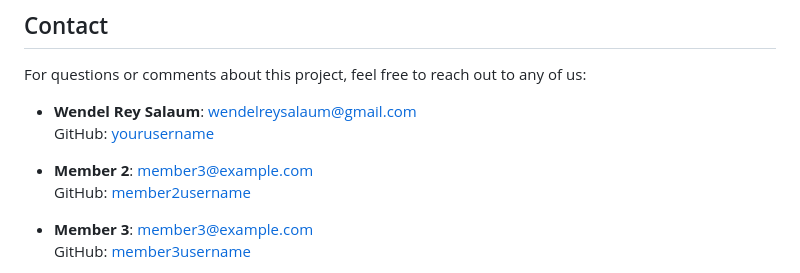
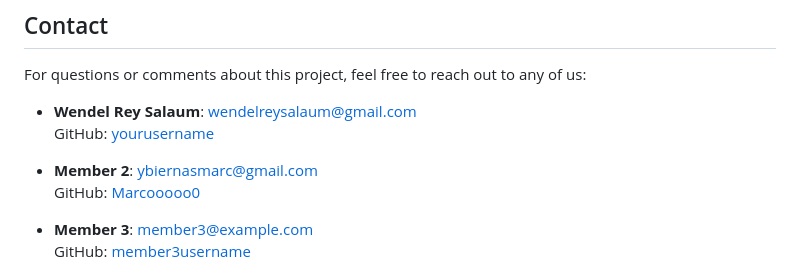
Before and after one commit to deletedgituser/IT120_FINAL_REQUIREMENT, a Markdown page: README.md, the part around one of its changes. Drawn GitHub-style.

```diff
--- a/README.md
+++ b/README.md
@@ -121,6 +121,6 @@ For questions or comments about this project, feel free to reach out to any of u
 
-- **Member 2**: [member3@example.com](mailto:member2@example.com)
-  GitHub: [member2username](https://github.com/member2username)
+- **Member 2**: [ybiernasmarc@gmail.com](mailto:ybiernasmarc@gmail.com)
+  GitHub: [Marcooooo0](https://github.com/Marcooooo0)
 
 - **Member 3**: [member3@example.com](mailto:member3@example.com)
   GitHub: [member3username](https://github.com/member3username)
```
Also changed, not shown: other parts of README.md (+1 -1 lines).
